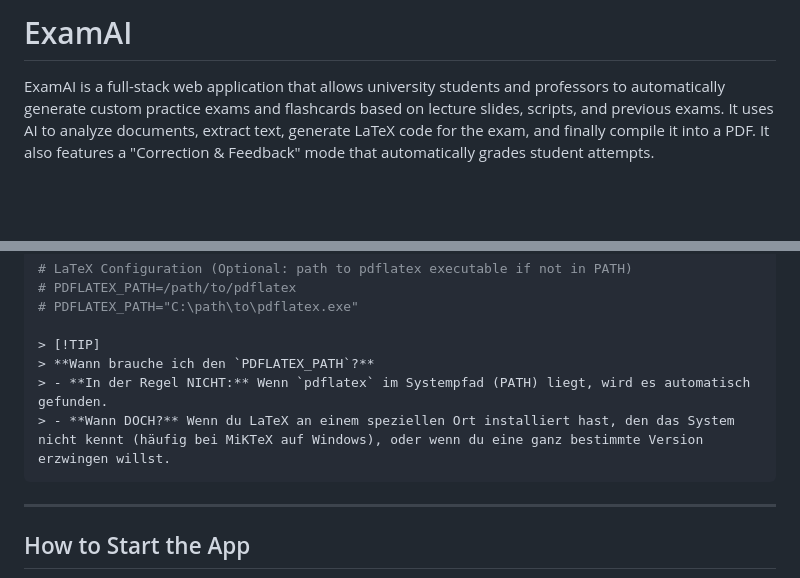
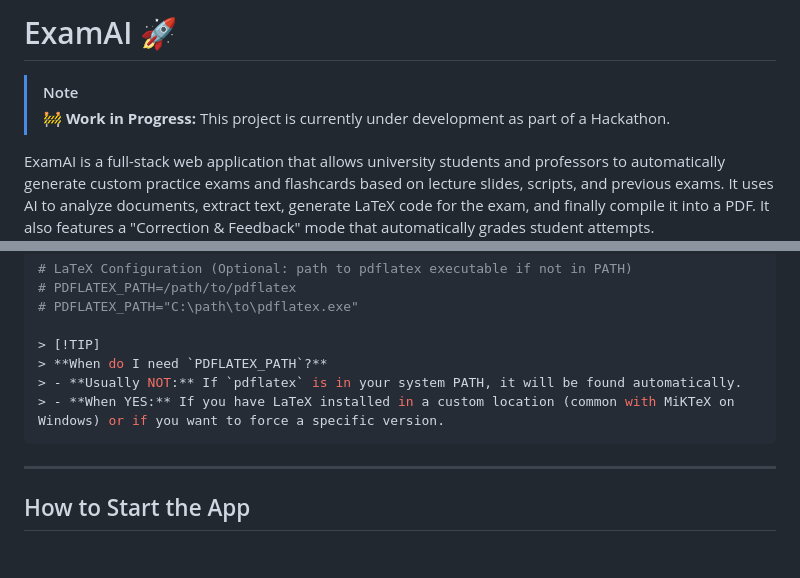
Before and after one commit to johannsoetbeer/Cologne_AI_Hackathon, a Markdown page: README.md, 2 parts joined by grey strips. Rendered like a GitHub page; blank space fills up the shorter version.

````diff
--- a/README.md
+++ b/README.md
@@ -1,4 +1,7 @@
-# ExamAI
+# ExamAI 🚀
+
+> [!NOTE]
+> **🚧 Work in Progress:** This project is currently under development as part of a Hackathon.
 
 ExamAI is a full-stack web application that allows university students and professors to automatically generate custom practice exams and flashcards based on lecture slides, scripts, and previous exams. It uses AI to analyze documents, extract text, generate LaTeX code for the exam, and finally compile it into a PDF. It also features a "Correction & Feedback" mode that automatically grades student attempts.
 
@@ -78,9 +81,9 @@ PORT=3001
 # PDFLATEX_PATH="C:\path\to\pdflatex.exe"
 
 > [!TIP]
-> **Wann brauche ich den `PDFLATEX_PATH`?**
-> - **In der Regel NICHT:** Wenn `pdflatex` im Systempfad (PATH) liegt, wird es automatisch gefunden.
-> - **Wann DOCH?** Wenn du LaTeX an einem speziellen Ort installiert hast, den das System nicht kennt (häufig bei MiKTeX auf Windows), oder wenn du eine ganz bestimmte Version erzwingen willst.
+> **When do I need `PDFLATEX_PATH`?**
+> - **Usually NOT:** If `pdflatex` is in your system PATH, it will be found automatically.
+> - **When YES:** If you have LaTeX installed in a custom location (common with MiKTeX on Windows) or if you want to force a specific version.
 ```
 
 ---
````
